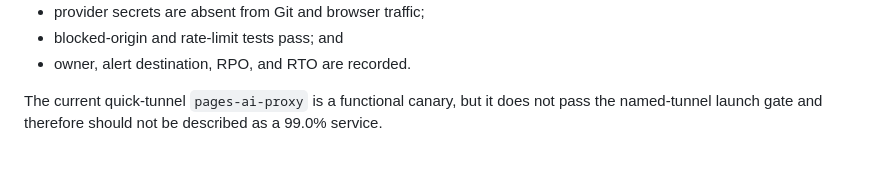
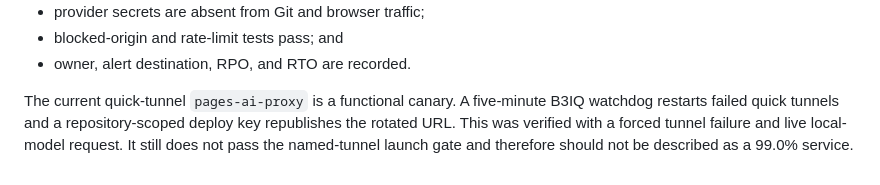
Before and after one commit to yorkerhodes3/bare-metal-jacket, a Markdown page: docs/operations/lab-service-level.md, the part around the change. Drawn GitHub-style.

```diff
--- a/docs/operations/lab-service-level.md
+++ b/docs/operations/lab-service-level.md
@@ -139,4 +139,4 @@ The service is minimally usable for a real Pages backend only when all are true:
 - blocked-origin and rate-limit tests pass; and
 - owner, alert destination, RPO, and RTO are recorded.
 
-The current quick-tunnel `pages-ai-proxy` is a functional canary, but it does not pass the named-tunnel launch gate and therefore should not be described as a 99.0% service.
+The current quick-tunnel `pages-ai-proxy` is a functional canary. A five-minute B3IQ watchdog restarts failed quick tunnels and a repository-scoped deploy key republishes the rotated URL. This was verified with a forced tunnel failure and live local-model request. It still does not pass the named-tunnel launch gate and therefore should not be described as a 99.0% service.
```
Also changed, not shown: docs/operations/backup-and-restore.md (+2 -0 lines), docs/operations/deployment-testing.md (+19 -13 lines).
